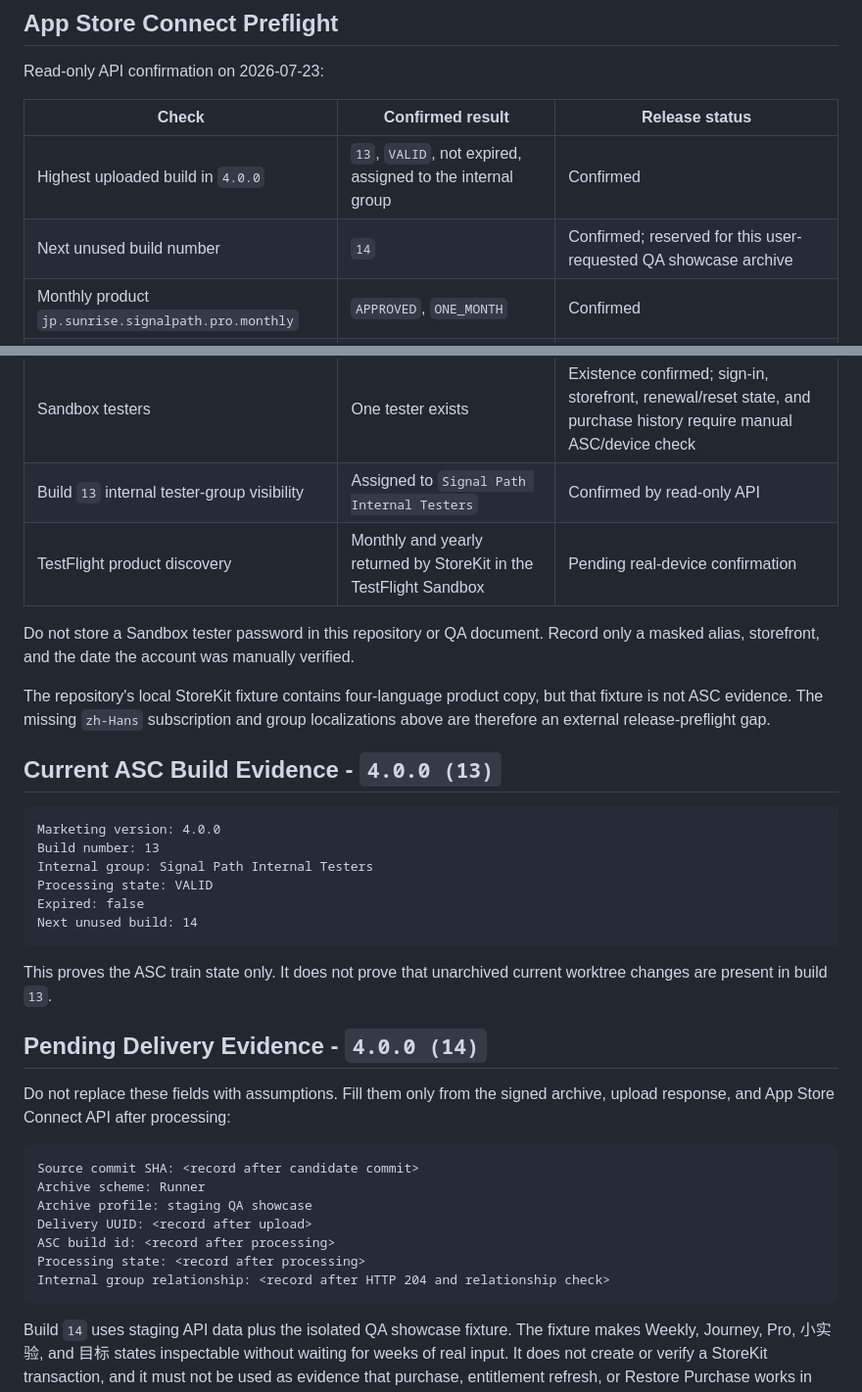
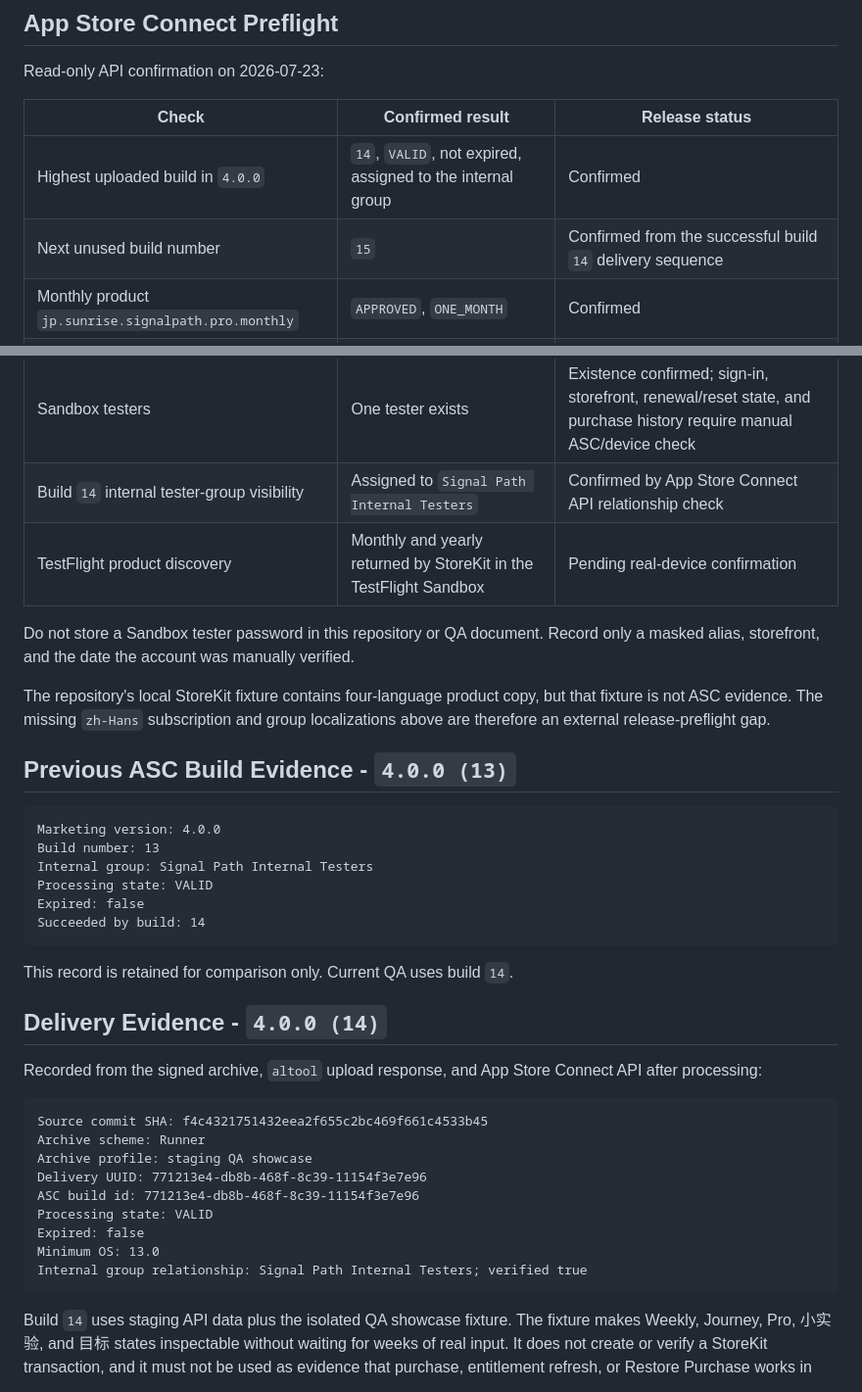
Before and after one commit to itsukikuchiki/ai_opportunity_radar, a Markdown page: docs/Phase4_TestFlight_Smoke_QA.md, 2 parts joined by grey strips. Shown at 98% size. Drawn GitHub-style.

````diff
--- a/docs/Phase4_TestFlight_Smoke_QA.md
+++ b/docs/Phase4_TestFlight_Smoke_QA.md
@@ -59,8 +59,8 @@ Read-only API confirmation on 2026-07-23:
 
 | Check | Confirmed result | Release status |
 | --- | --- | --- |
-| Highest uploaded build in `4.0.0` | `13`, `VALID`, not expired, assigned to the internal group | Confirmed |
-| Next unused build number | `14` | Confirmed; reserved for this user-requested QA showcase archive |
+| Highest uploaded build in `4.0.0` | `14`, `VALID`, not expired, assigned to the internal group | Confirmed |
+| Next unused build number | `15` | Confirmed from the successful build `14` delivery sequence |
 | Monthly product `jp.sunrise.signalpath.pro.monthly` | `APPROVED`, `ONE_MONTH` | Confirmed |
 | Yearly product `jp.sunrise.signalpath.pro.yearly` | `APPROVED`, `ONE_YEAR` | Confirmed |
 | Monthly product localizations | `en-US`, `ja`, `zh-Hant` approved | **`zh-Hans` missing in ASC; add before release** |
@@ -68,7 +68,7 @@ Read-only API confirmation on 2026-07-23:
 | Subscription group localizations | `en-US`, `ja`, `zh-Hant` approved | **`zh-Hans` missing in ASC; add before release** |
 | App version `4.0.0` metadata | `ja`, `en-US`, `zh-Hans`, `zh-Hant`; description, keywords, and support URL present | Confirmed structurally; final copy still needs human review |
 | Sandbox testers | One tester exists | Existence confirmed; sign-in, storefront, renewal/reset state, and purchase history require manual ASC/device check |
-| Build `13` internal tester-group visibility | Assigned to `Signal Path Internal Testers` | Confirmed by read-only API |
+| Build `14` internal tester-group visibility | Assigned to `Signal Path Internal Testers` | Confirmed by App Store Connect API relationship check |
 | TestFlight product discovery | Monthly and yearly returned by StoreKit in the TestFlight Sandbox | Pending real-device confirmation |
 
 Do not store a Sandbox tester password in this repository or QA document. Record
@@ -78,7 +78,7 @@ The repository's local StoreKit fixture contains four-language product copy, but
 that fixture is not ASC evidence. The missing `zh-Hans` subscription and group
 localizations above are therefore an external release-preflight gap.
 
-## Current ASC Build Evidence - `4.0.0 (13)`
+## Previous ASC Build Evidence - `4.0.0 (13)`
 
 ```text
 Marketing version: 4.0.0
@@ -86,25 +86,26 @@ Build number: 13
 Internal group: Signal Path Internal Testers
 Processing state: VALID
 Expired: false
-Next unused build: 14
+Succeeded by build: 14
 ```
 
-This proves the ASC train state only. It does not prove that unarchived current
-worktree changes are present in build `13`.
+This record is retained for comparison only. Current QA uses build `14`.
 
-## Pending Delivery Evidence - `4.0.0 (14)`
+## Delivery Evidence - `4.0.0 (14)`
 
-Do not replace these fields with assumptions. Fill them only from the signed
-archive, upload response, and App Store Connect API after processing:
+Recorded from the signed archive, `altool` upload response, and App Store
+Connect API after processing:
 
 ```text
-Source commit SHA: <record after candidate commit>
+Source commit SHA: f4c4321751432eea2f655c2bc469f661c4533b45
 Archive scheme: Runner
 Archive profile: staging QA showcase
-Delivery UUID: <record after upload>
-ASC build id: <record after processing>
-Processing state: <record after processing>
-Internal group relationship: <record after HTTP 204 and relationship check>
+Delivery UUID: 771213e4-db8b-468f-8c39-11154f3e7e96
+ASC build id: 771213e4-db8b-468f-8c39-11154f3e7e96
+Processing state: VALID
+Expired: false
+Minimum OS: 13.0
+Internal group relationship: Signal Path Internal Testers; verified true
 ```
 
 Build `14` uses staging API data plus the isolated QA showcase fixture. The
````
Also changed, not shown: other parts of docs/Phase4_TestFlight_Smoke_QA.md (+9 -9 lines), docs/active/device_build_matrix.md (+12 -0 lines).
